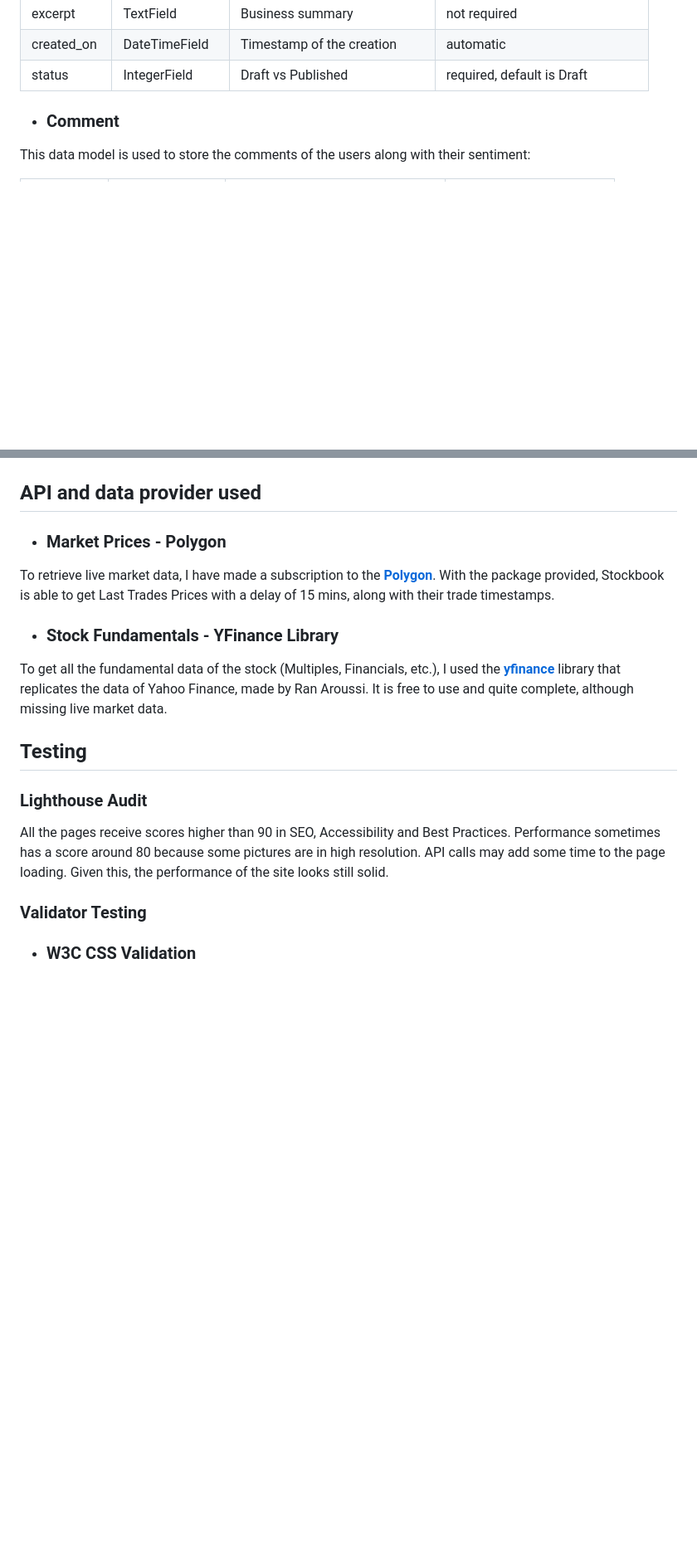
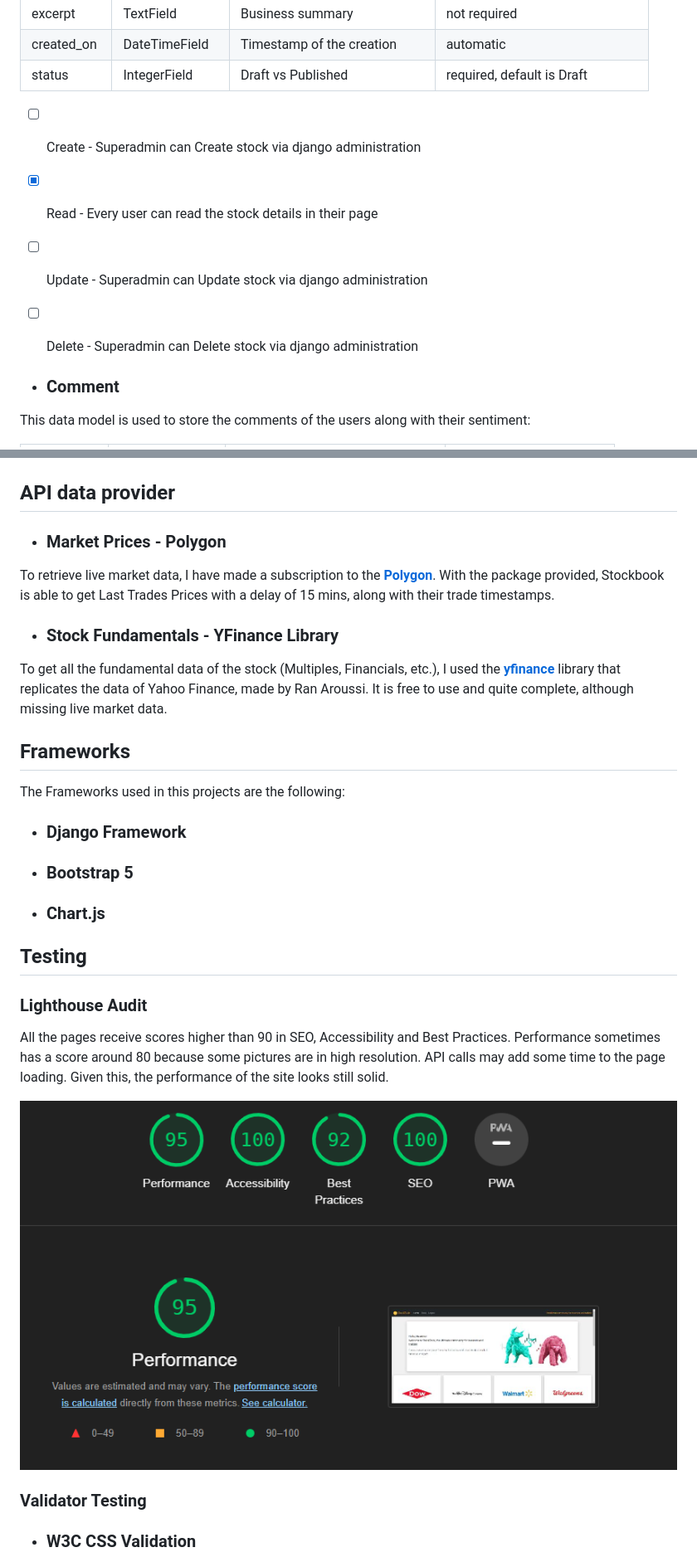
Before and after one commit to MaxRan92/StockBook, a Markdown page: README.md, 2 parts joined by grey strips. Shown: that part at 83% size. Drawn GitHub-style; pictures changed too: docs/images/lighthouse-home.png (added); blank space fills up the shorter version.

Commit message:
Include frameworks in Readme

```diff
--- a/README.md
+++ b/README.md
@@ -108,6 +110,11 @@ This data model is used to store all the relevant information about a listed sto
 | created_on  | DateTimeField     | Timestamp of the creation        | automatic                        |
 | status      | IntegerField      | Draft vs Published               | required, default is Draft       |
 
+- [ ] Create - Superadmin can Create stock via django administration
+- [x] Read - Every user can read the stock details in their page
+- [ ] Update - Superadmin can Update stock via django administration
+- [ ] Delete - Superadmin can Delete stock via django administration
+
 
 * ### Comment
 This data model is used to store the comments of the users along with their sentiment:
@@ -172,7 +179,7 @@ These pages are used for user authentication and they all return messages when a
 ![Sign In](docs/images/sign-in-view.png)
 
 
-## API and data provider used
+## API data provider
 
 * ### Market Prices - Polygon
 To retrieve live market data, I have made a subscription to the <a href="https://polygon.io"><strong>Polygon</strong></a>. With the package provided, Stockbook is able to get Last Trades Prices with a delay of 15 mins, along with their trade timestamps.
@@ -180,6 +187,15 @@ To retrieve live market data, I have made a subscription to the <a href="https:/
 * ### Stock Fundamentals - YFinance Library
 To get all the fundamental data of the stock (Multiples, Financials, etc.), I used the <a href="https://pypi.org/project/yfinance/"><strong>yfinance</strong></a> library that replicates the data of Yahoo Finance, made by Ran Aroussi. It is free to use and quite complete, although missing live market data.
 
+## Frameworks
+
+The Frameworks used in this projects are the following:
+
+* ### Django Framework
+
+* ### Bootstrap 5
+
+* ### Chart.js
 
 
 ## Testing
@@ -187,6 +203,8 @@ To get all the fundamental data of the stock (Multiples, Financials, etc.), I us
 ### Lighthouse Audit
 All the pages receive scores higher than 90 in SEO, Accessibility and Best Practices.
 Performance sometimes has a score around 80 because some pictures are in high resolution. API calls may add some time to the page loading. Given this, the performance of the site looks still solid.
+
+![Lighthouse](docs/images/lighthouse-home.png)
 
 ### Validator Testing
 * ### W3C CSS Validation
```
Also changed, not shown: other parts of README.md (+16 -0 lines).
